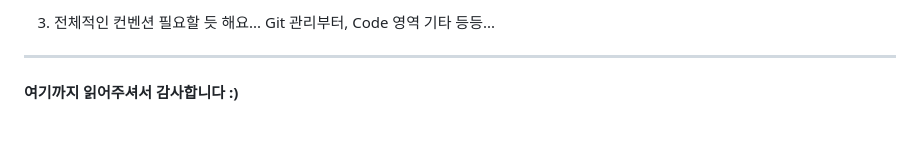
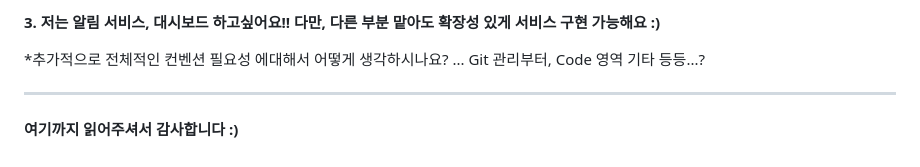
Before and after one commit to Sangwoo950/moowoo-blog, a Markdown page: content/side_project/S_project.md, the part around one of its changes. Drawn GitHub-style; blank space fills up the shorter version.

```diff
--- a/content/side_project/S_project.md
+++ b/content/side_project/S_project.md
@@ -221,5 +294,7 @@ categories: featured-ssul
 
-3. 전체적인 컨벤션 필요할 듯 해요... Git 관리부터, Code 영역 기타 등등...
+**3. 저는 알림 서비스, 대시보드 하고싶어요!! 다만, 다른 부분 맡아도 확장성 있게 서비스 구현 가능해요 :)**
+
+\*추가적으로 전체적인 컨벤션 필요성 에대해서 어떻게 생각하시나요? ... Git 관리부터, Code 영역 기타 등등...?
 
 ---
 
```
Also changed, not shown: other parts of content/side_project/S_project.md (+79 -6 lines).
